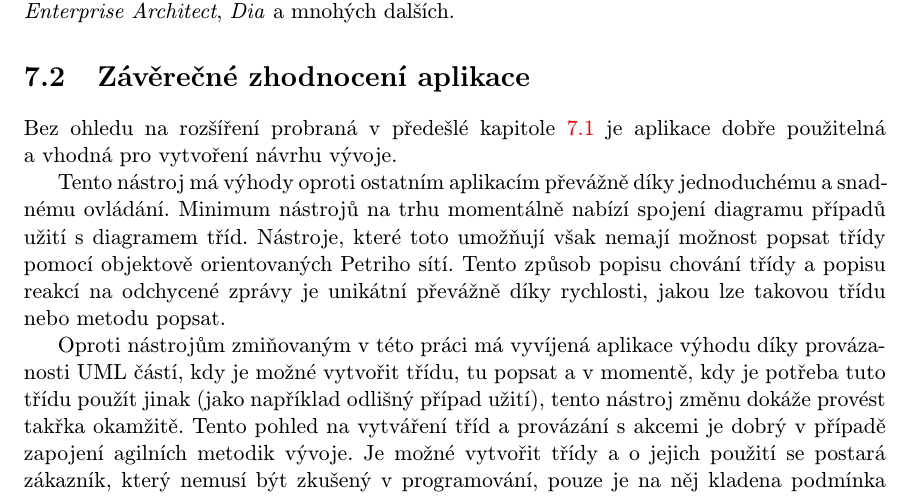
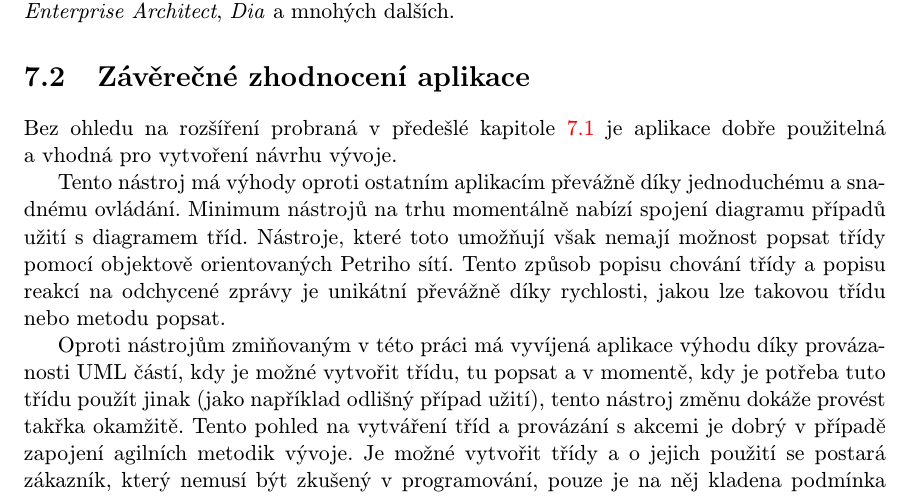
Before and after one commit to karelhala/bachelor_thesis, a LaTeX thesis (latex/projekt.tex, which reads latex/obsah.tex): part of page 35 of 38, cut so that both start at the same text. Compiled offline with pdfLaTeX; the source files are stored in an older character set and shown here as Unicode.

Commit message:
Pretecene radky

```diff
--- a/latex/obsah.tex
+++ b/latex/obsah.tex
@@ -1270,7 +1270,8 @@
 aplikace dobře použitelná a~vhodná pro vytvoření návrhu vývoje.
 
 Tento nástroj má výhody oproti ostatním aplikacím převážně díky jednoduchému
-a~snadnému ovládání. Minimum nástrojů na trhu momentálně nabízí spojení diagramu
+a~sna\-dnému ovládání. Minimum nástrojů na trhu momentálně nabízí spojení
+diagramu
 případů užití s~diagramem tříd. Nástroje, které toto umožňují však nemají
 možnost popsat třídy pomocí objektově orientovaných Petriho sítí. Tento způsob
 popisu chování třídy a~popisu reakcí na odchycené zprávy je unikátní převážně
```
Also changed, not shown: latex/bachelorsThesis.pdf, 1 other file.
